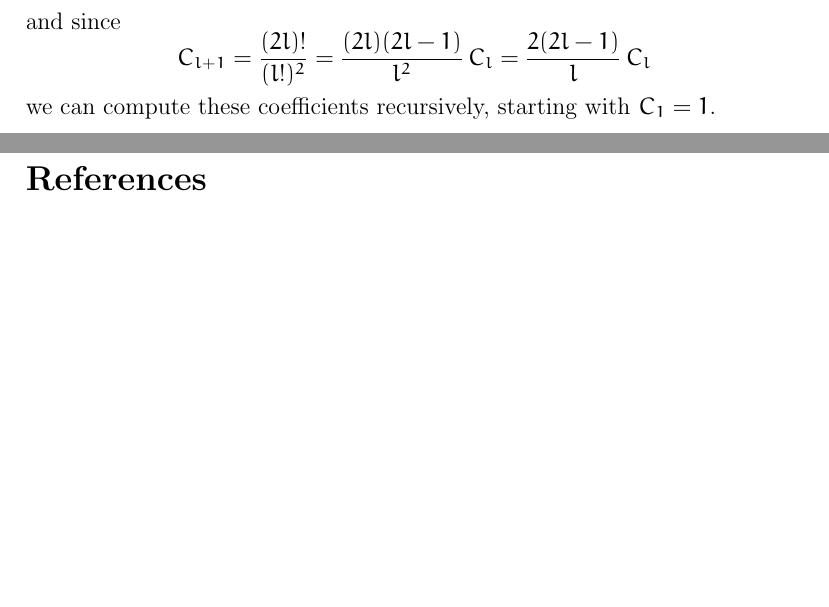
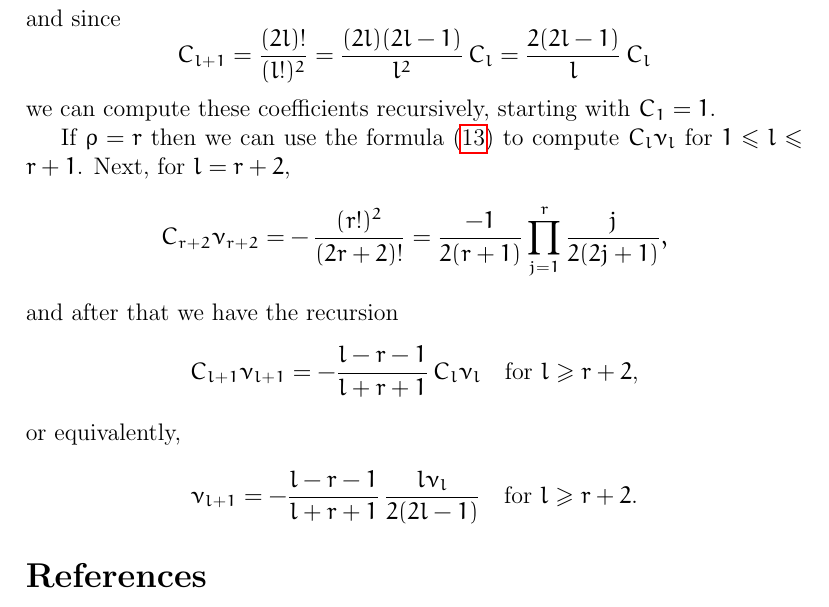
Before and after one commit to billmclean/GaussQuadrature.jl, a LaTeX document (doc/notes.tex): two parts of pages 14 and 15 of 15 before the commit and part of page 15 of 15 after it, the two joined at a grey line, cut so that both start at the same text, the shorter picture padded with empty space. Compiled offline with pdfLaTeX.

Commit message:
work on log weight

```diff
--- a/doc/notes.tex
+++ b/doc/notes.tex
@@ -720,6 +720,24 @@ C_{l+1}=\frac{(2l)!}{(l!)^2}=\frac{(2l)(2l-1)}{l^2}\,C_l
 	=\frac{2(2l-1)}{l}\,C_l
 \]
 we can compute these coefficients recursively, starting with $C_1=1$.
+
+If $\rho=r$ then we can use the formula~\eqref{eq: Cl nul} to compute
+$C_l\nu_l$ for $1\le l\le r+1$.  Next, for $l=r+2$,
+\[
+C_{r+2}\nu_{r+2}=-\,\frac{(r!)^2}{(2r+2)!}=\frac{-1}{2(r+1)}
+	\prod_{j=1}^r\frac{j}{2(2j+1)},
+\]
+and after that we have the recursion
+\[
+C_{l+1}\nu_{l+1}=-\frac{l-r-1}{l+r+1}\,C_l\nu_l
+	\quad\text{for $l\ge r+2$,}
+\]
+or equivalently,
+\[
+\nu_{l+1}=-\frac{l-r-1}{l+r+1}\,\frac{l\nu_l}{2(2l-1)}
+	\quad\text{for $l\ge r+2$.}
+\]
+
 
 
 %%%%%%%%%%%%%%%%%%%%%%%%%%%%%%%%%%%%%%%%%%%%%%%%%%%%%%%%%%%%%%%%%%%%%
```
Also changed, not shown: doc/notes.tex (4 more changed lines), 1 other file.
